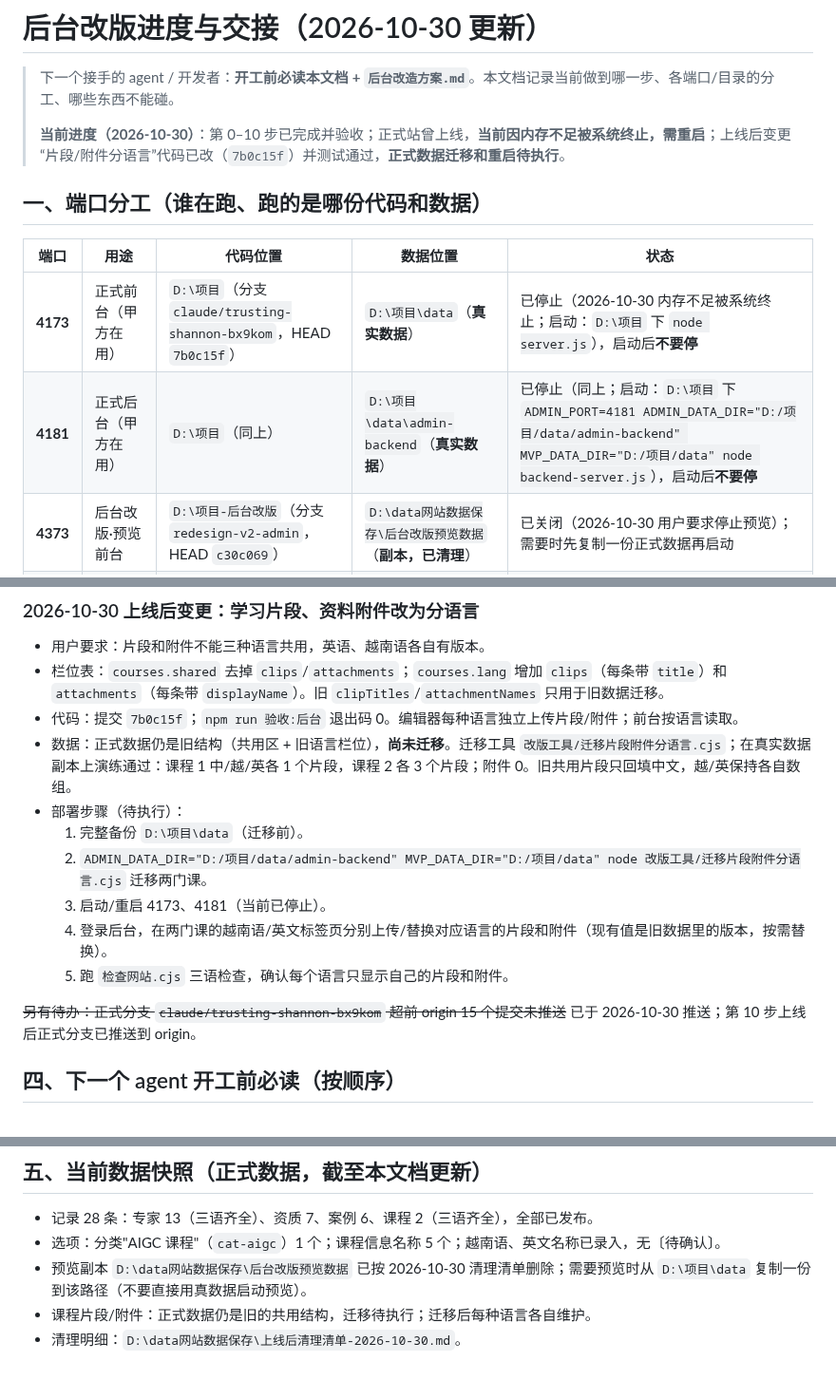
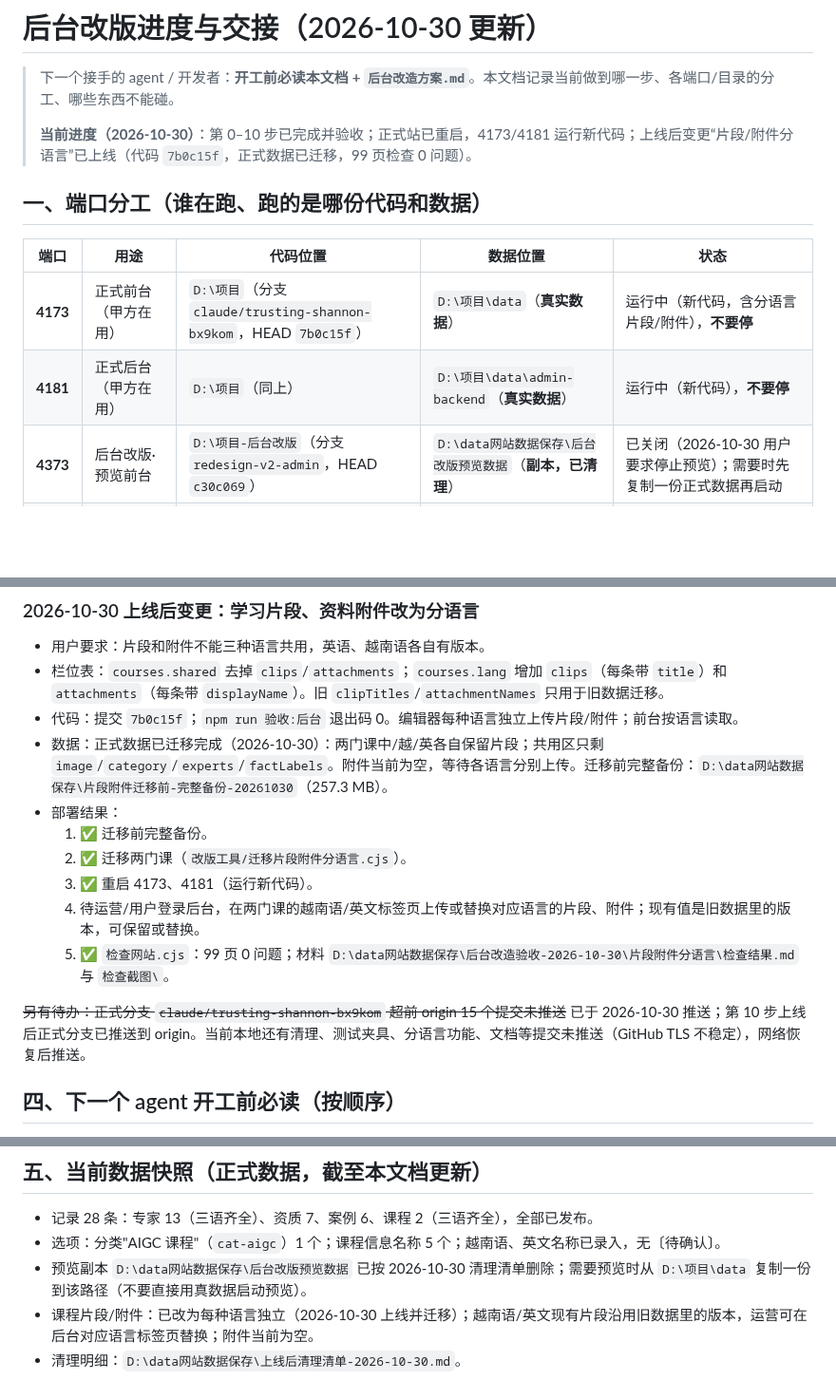
Before and after one commit to lhj37425-cloud/special-octo-eureka, a Markdown page: 后台改版进度与交接.md, 3 parts joined by grey strips. Shown at 95% size. Drawn GitHub-style; blank space fills up the shorter version.

Commit message:
docs: 片段/附件分语言已上线并完成迁移
Co-Authored-By: Claude Code <noreply@anthropic.com>

```diff
--- a/后台改版进度与交接.md
+++ b/后台改版进度与交接.md
@@ -2,14 +2,14 @@
 
 > 下一个接手的 agent / 开发者：**开工前必读本文档 + `后台改造方案.md`**。本文档记录当前做到哪一步、各端口/目录的分工、哪些东西不能碰。
 >
-> **当前进度（2026-10-30）**：第 0–10 步已完成并验收；正式站曾上线，**当前因内存不足被系统终止，需重启**；上线后变更“片段/附件分语言”代码已改（`7b0c15f`）并测试通过，**正式数据迁移和重启待执行**。
+> **当前进度（2026-10-30）**：第 0–10 步已完成并验收；正式站已重启，4173/4181 运行新代码；上线后变更“片段/附件分语言”已上线（代码 `7b0c15f`，正式数据已迁移，99 页检查 0 问题）。
 
 ## 一、端口分工（谁在跑、跑的是哪份代码和数据）
 
 | 端口 | 用途 | 代码位置 | 数据位置 | 状态 |
 |---|---|---|---|---|
-| **4173** | 正式前台（甲方在用） | `D:\项目`（分支 `claude/trusting-shannon-bx9kom`，HEAD `7b0c15f`） | `D:\项目\data`（**真实数据**） | 已停止（2026-10-30 内存不足被系统终止；启动：`D:\项目` 下 `node server.js`），启动后**不要停** |
-| **4181** | 正式后台（甲方在用） | `D:\项目`（同上） | `D:\项目\data\admin-backend`（**真实数据**） | 已停止（同上；启动：`D:\项目` 下 `ADMIN_PORT=4181 ADMIN_DATA_DIR="D:/项目/data/admin-backend" MVP_DATA_DIR="D:/项目/data" node backend-server.js`），启动后**不要停** |
+| **4173** | 正式前台（甲方在用） | `D:\项目`（分支 `claude/trusting-shannon-bx9kom`，HEAD `7b0c15f`） | `D:\项目\data`（**真实数据**） | 运行中（新代码，含分语言片段/附件），**不要停** |
+| **4181** | 正式后台（甲方在用） | `D:\项目`（同上） | `D:\项目\data\admin-backend`（**真实数据**） | 运行中（新代码），**不要停** |
 | **4373** | 后台改版·预览前台 | `D:\项目-后台改版`（分支 `redesign-v2-admin`，HEAD `c30c069`） | `D:\data网站数据保存\后台改版预览数据`（**副本，已清理**） | 已关闭（2026-10-30 用户要求停止预览）；需要时先复制一份正式数据再启动 |
 | **4381** | 后台改版·预览后台 | `D:\项目-后台改版`（同上，与 4373 同一进程） | 同上（**副本，已清理**） | 已关闭（2026-10-30 用户要求停止预览）；需要时先复制一份正式数据再启动 |
 | 4299 | 旧前台预览（已合并转正） | — | — | **已停止** |
@@ -128,15 +128,15 @@
 - 用户要求：片段和附件不能三种语言共用，英语、越南语各自有版本。
 - 栏位表：`courses.shared` 去掉 `clips`/`attachments`；`courses.lang` 增加 `clips`（每条带 `title`）和 `attachments`（每条带 `displayName`）。旧 `clipTitles`/`attachmentNames` 只用于旧数据迁移。
 - 代码：提交 `7b0c15f`；`npm run 验收:后台` 退出码 0。编辑器每种语言独立上传片段/附件；前台按语言读取。
-- 数据：正式数据仍是旧结构（共用区 + 旧语言栏位），**尚未迁移**。迁移工具 `改版工具/迁移片段附件分语言.cjs`；在真实数据副本上演练通过：课程 1 中/越/英各 1 个片段，课程 2 各 3 个片段；附件 0。旧共用片段只回填中文，越/英保持各自数组。
-- 部署步骤（待执行）：
-  1. 完整备份 `D:\项目\data`（迁移前）。
-  2. `ADMIN_DATA_DIR="D:/项目/data/admin-backend" MVP_DATA_DIR="D:/项目/data" node 改版工具/迁移片段附件分语言.cjs` 迁移两门课。
-  3. 启动/重启 4173、4181（当前已停止）。
-  4. 登录后台，在两门课的越南语/英文标签页分别上传/替换对应语言的片段和附件（现有值是旧数据里的版本，按需替换）。
-  5. 跑 `检查网站.cjs` 三语检查，确认每个语言只显示自己的片段和附件。
+- 数据：正式数据已迁移完成（2026-10-30）：两门课中/越/英各自保留片段；共用区只剩 `image`/`category`/`experts`/`factLabels`。附件当前为空，等待各语言分别上传。迁移前完整备份：`D:\data网站数据保存\片段附件迁移前-完整备份-20261030`（257.3 MB）。
+- 部署结果：
+  1. ✅ 迁移前完整备份。
+  2. ✅ 迁移两门课（`改版工具/迁移片段附件分语言.cjs`）。
+  3. ✅ 重启 4173、4181（运行新代码）。
+  4. 待运营/用户登录后台，在两门课的越南语/英文标签页上传或替换对应语言的片段、附件；现有值是旧数据里的版本，可保留或替换。
+  5. ✅ `检查网站.cjs`：99 页 0 问题；材料 `D:\data网站数据保存\后台改造验收-2026-10-30\片段附件分语言\检查结果.md` 与 `检查截图\`。
 
-~~另有待办：正式分支 `claude/trusting-shannon-bx9kom` 超前 origin 15 个提交未推送~~ 已于 2026-10-30 推送；第 10 步上线后正式分支已推送到 origin。
+~~另有待办：正式分支 `claude/trusting-shannon-bx9kom` 超前 origin 15 个提交未推送~~ 已于 2026-10-30 推送；第 10 步上线后正式分支已推送到 origin。当前本地还有清理、测试夹具、分语言功能、文档等提交未推送（GitHub TLS 不稳定），网络恢复后推送。
 
 ## 四、下一个 agent 开工前必读（按顺序）
 
@@ -160,5 +160,5 @@
 - 记录 28 条：专家 13（三语齐全）、资质 7、案例 6、课程 2（三语齐全），全部已发布。
 - 选项：分类"AIGC 课程"（`cat-aigc`）1 个；课程信息名称 5 个；越南语、英文名称已录入，无〔待确认〕。
 - 预览副本 `D:\data网站数据保存\后台改版预览数据` 已按 2026-10-30 清理清单删除；需要预览时从 `D:\项目\data` 复制一份到该路径（不要直接用真数据启动预览）。
-- 课程片段/附件：正式数据仍是旧的共用结构，迁移待执行；迁移后每种语言各自维护。
+- 课程片段/附件：已改为每种语言独立（2026-10-30 上线并迁移）；越南语/英文现有片段沿用旧数据里的版本，运营可在后台对应语言标签页替换；附件当前为空。
 - 清理明细：`D:\data网站数据保存\上线后清理清单-2026-10-30.md`。
```
